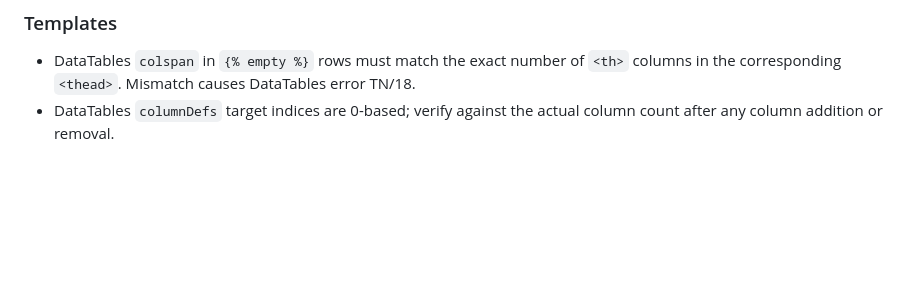
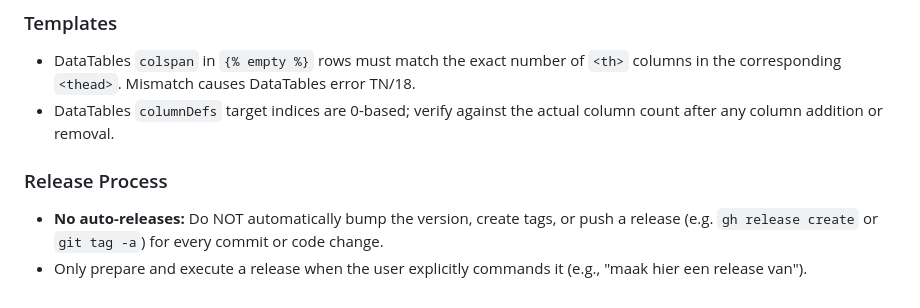
Before and after one commit to mbroekman/aa-industry, a Markdown page: AGENTS.md, the part around the change. Rendered like a GitHub page; blank space fills up the shorter version.

Commit message:
docs: add release process rule to AGENTS.md

```diff
--- a/AGENTS.md
+++ b/AGENTS.md
@@ -68,3 +68,8 @@ Before finalizing output, verify:
 
 - DataTables `colspan` in `{% empty %}` rows must match the exact number of `<th>` columns in the corresponding `<thead>`. Mismatch causes DataTables error TN/18.
 - DataTables `columnDefs` target indices are 0-based; verify against the actual column count after any column addition or removal.
+
+### Release Process
+
+- **No auto-releases:** Do NOT automatically bump the version, create tags, or push a release (e.g. `gh release create` or `git tag -a`) for every commit or code change.
+- Only prepare and execute a release when the user explicitly commands it (e.g., "maak hier een release van").
```
